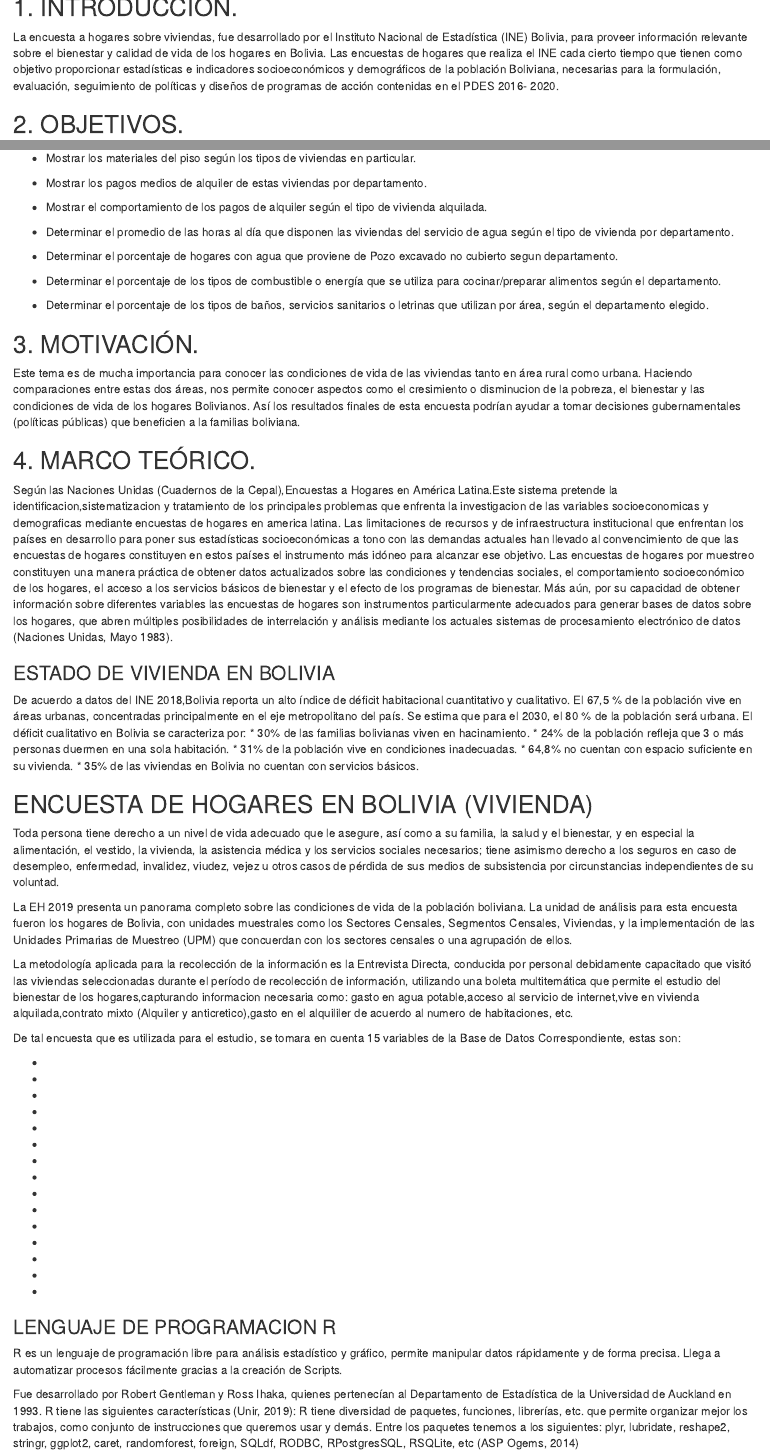
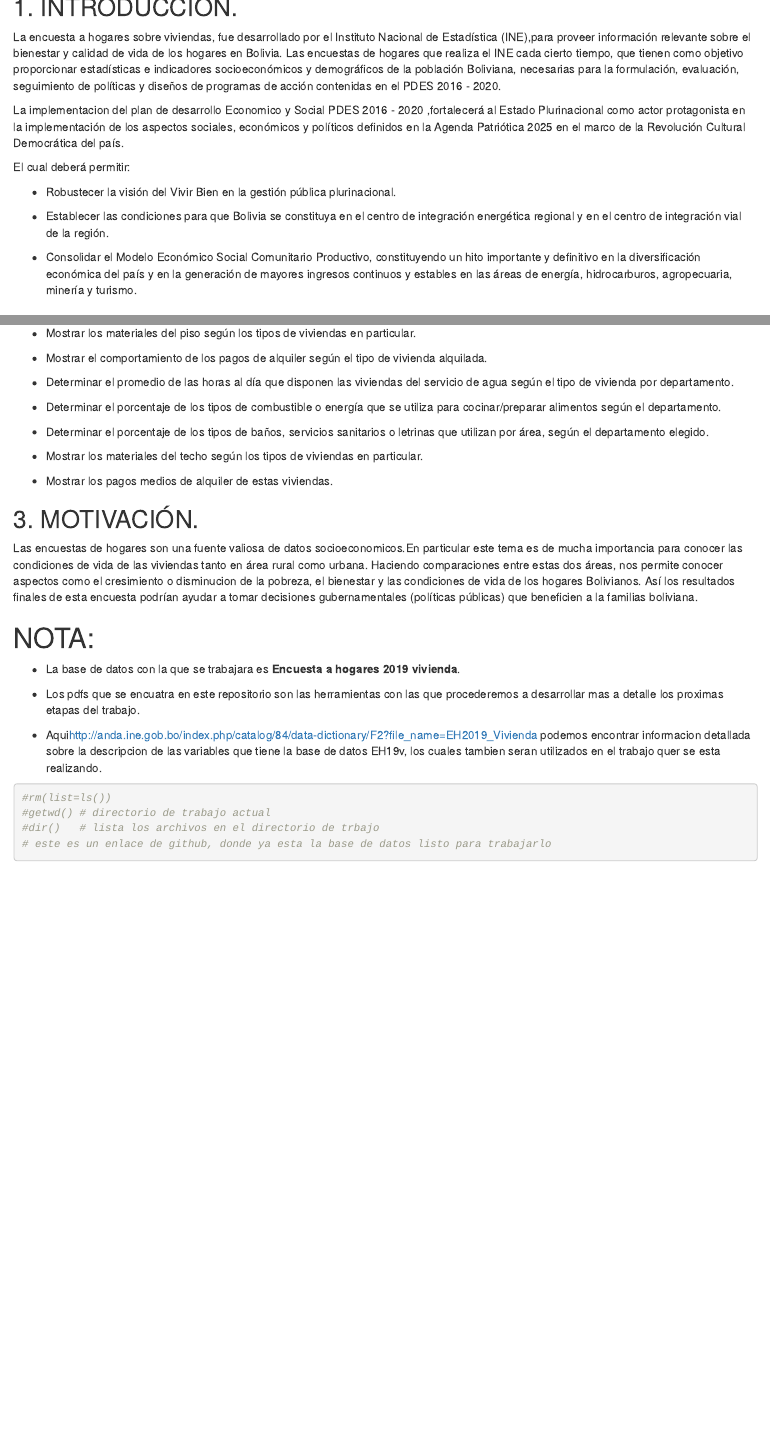
Before and after one commit to RAYNER-MAMANI-RAMIREZ/PROYECTO_DIG_DATA_I_2021_, an R Markdown document (fase 1.1/proyecto fase 1.Rmd): the page in a window 1100 px wide, from 170 px down, and a second part further down, joined at a grey line. Rendered offline with R 4.5, knitr and Pandoc, with nearby package versions.

Commit message:
modificacion

````diff
--- a/fase 1.1/proyecto fase 1.Rmd
+++ b/fase 1.1/proyecto fase 1.Rmd
@@ -1,5 +1,5 @@
 ---
-title: "RESULTADOS DE LA ENCUESTA A HOGARES 2019, REALIZADA POR EL INSTITUTO NACIONAL DE ESTADÍSTICA BOLIVIA"
+title: "RESULTADOS DE LA ENCUESTA A HOGARES 2019-VIVIENDA, REALIZADA POR EL INSTITUTO NACIONAL DE ESTADÍSTICA INE-BOLIVIA"
 author: ""
 date: ""
 output: html_document
@@ -10,7 +10,21 @@ knitr::opts_chunk$set(echo = TRUE)
 ```
 ## 1.	INTRODUCCIÓN.
 
-La encuesta a hogares sobre viviendas, fue desarrollado por el Instituto Nacional de Estadística (INE) Bolivia, para proveer información relevante sobre el bienestar y calidad de vida de los hogares en Bolivia. Las encuestas de hogares que realiza el INE cada cierto tiempo que tienen como objetivo proporcionar estadísticas e indicadores socioeconómicos y demográficos de la población Boliviana, necesarias para la formulación, evaluación, seguimiento de políticas y diseños de programas de acción contenidas en el PDES 2016- 2020.
+La encuesta a hogares sobre viviendas, fue desarrollado por el Instituto Nacional de Estadística (INE),para proveer información relevante sobre el bienestar y calidad de vida de los hogares en Bolivia. Las encuestas de hogares que realiza el INE cada cierto tiempo, que tienen como objetivo proporcionar estadísticas e indicadores socioeconómicos y demográficos de la población Boliviana, necesarias para la formulación, evaluación, seguimiento de políticas y diseños de programas de acción contenidas en el PDES 2016 - 2020.
+
+La implementacion del plan de desarrollo Economico y Social PDES 2016 - 2020 ,fortalecerá al Estado Plurinacional como actor
+protagonista en la implementación de los aspectos sociales, económicos y políticos definidos
+en la Agenda Patriótica 2025 en el marco de la Revolución Cultural Democrática del país.
+
+El cual deberá permitir:
+
+   * Robustecer la visión del Vivir Bien en la gestión pública
+plurinacional.
+
+   * Establecer las condiciones para que Bolivia se constituya en el centro de integración energética regional y en el centro de integración vial de la región.
+
+   * Consolidar el Modelo Económico Social Comunitario Productivo, constituyendo un hito importante y definitivo
+en la diversificación económica del país y en la generación de mayores ingresos continuos y estables en las áreas de energía, hidrocarburos, agropecuaria, minería y turismo.
 
 ## 2.	OBJETIVOS.
 
@@ -39,61 +48,35 @@ Obtener información de la situacion de calidad de vida de los hogares de Bolivi
-*	Mostrar los pagos medios de alquiler de estas viviendas por departamento.
 
 *	Mostrar el comportamiento de los pagos de alquiler según el tipo de vivienda alquilada.
 
 *	Determinar el promedio de las horas al día que disponen las viviendas del servicio de agua según el tipo de vivienda por departamento.
 
-* Determinar el porcentaje de hogares con agua que proviene de Pozo excavado no cubierto segun departamento.
-
 *	Determinar el porcentaje de los tipos de combustible o energía que se utiliza para cocinar/preparar alimentos según el departamento.
 
 *	Determinar el porcentaje de los tipos de baños, servicios sanitarios o letrinas que utilizan por área, según el departamento elegido.
 
+*	Mostrar los materiales del techo según los tipos de viviendas en particular.
+
+*	Mostrar los pagos medios de alquiler de estas viviendas.
+
 ## 3.	MOTIVACIÓN.
 
-Este tema es de mucha importancia para conocer las condiciones de vida de las viviendas tanto en área rural como urbana. Haciendo comparaciones entre estas dos áreas, nos permite conocer aspectos como el cresimiento o disminucion de la pobreza, el bienestar y las condiciones de vida de los hogares Bolivianos. Así los resultados finales de esta encuesta podrían ayudar a tomar  decisiones gubernamentales (políticas públicas) que beneficien a la familias boliviana.
-
-## 4.	MARCO TEÓRICO.
-
-Según las Naciones Unidas (Cuadernos de la Cepal),Encuestas a Hogares en América Latina.Este sistema pretende la identificacion,sistematizacion y tratamiento de los principales problemas que enfrenta la investigacion de las variables socioeconomicas y demograficas mediante encuestas de hogares en america latina.
-Las limitaciones de recursos y de infraestructura institucional que enfrentan los países en desarrollo para poner sus estadísticas socioeconómicas a tono con las demandas actuales han llevado al convencimiento de que las encuestas de hogares constituyen en estos países el instrumento más idóneo para alcanzar ese objetivo. Las encuestas de hogares por muestreo constituyen una manera práctica de obtener datos actualizados sobre las condiciones y tendencias sociales, el comportamiento socioeconómico de los hogares, el acceso a los servicios básicos de bienestar y el efecto de los programas de bienestar. Más aún, por su capacidad de obtener información sobre diferentes variables las encuestas de hogares son instrumentos particularmente adecuados para generar bases de datos sobre los hogares, que abren múltiples posibilidades de interrelación y análisis mediante los actuales sistemas de procesamiento electrónico de datos (Naciones Unidas, Mayo 1983).
-
-### ESTADO DE VIVIENDA EN BOLIVIA
-De acuerdo a datos del INE 2018,Bolivia reporta un alto índice de déficit habitacional cuantitativo y cualitativo. El 67,5 % de la población vive en áreas urbanas, concentradas principalmente en el eje metropolitano del país. Se estima que para el 2030, el 80 % de la población será urbana.
-El déficit cualitativo en Bolivia se caracteriza por:
- * 30% de las familias bolivianas viven en hacinamiento.
- * 24% de la población refleja que 3 o más personas duermen en una sola habitación.
- * 31% de la población vive en condiciones inadecuadas.
- * 64,8% no cuentan con espacio suficiente en su vivienda.
- * 35% de las viviendas en Bolivia no cuentan con servicios básicos.
-
-## ENCUESTA DE HOGARES EN BOLIVIA (VIVIENDA)
-
-Toda persona tiene derecho a un nivel de vida adecuado que le asegure, así como a su familia, la salud y el bienestar, y en especial la alimentación, el vestido, la vivienda, la asistencia médica y los servicios sociales necesarios; tiene asimismo derecho a los seguros en caso de desempleo, enfermedad, invalidez, viudez, vejez u otros casos de pérdida de sus medios de subsistencia por circunstancias independientes de su voluntad.
-
-La EH 2019 presenta un panorama completo sobre las condiciones de vida de la población boliviana. La unidad de análisis para esta encuesta fueron los hogares de Bolivia, con unidades muestrales como los Sectores Censales, Segmentos Censales, Viviendas, y la implementación de las Unidades Primarias de Muestreo (UPM) que concuerdan con los sectores censales o una agrupación de ellos.
-
-La metodología aplicada para la recolección de la información es la Entrevista Directa, conducida por personal debidamente capacitado que visitó las viviendas seleccionadas durante el período de recolección de información, utilizando una boleta multitemática que permite el estudio del bienestar de los hogares,capturando informacion necesaria como: gasto en agua potable,acceso al servicio de internet,vive en vivienda alquilada,contrato mixto (Alquiler y anticretico),gasto en el alquililer de acuerdo al numero de habitaciones, etc.
-
-De tal encuesta que es utilizada para el estudio, se tomara en cuenta 15 variables de la Base de Datos Correspondiente, estas son:
-
-  *
-  *
-  *
-  *
-  *
-  *
-  *
-  *
-  *
-  *
-  *
-  *
-  *
-  *
-  *
+Las encuestas de hogares son una fuente valiosa de datos socioeconomicos.En particular este tema es de mucha importancia para conocer las condiciones de vida de las viviendas tanto en área rural como urbana. Haciendo comparaciones entre estas dos áreas, nos permite conocer aspectos como el cresimiento o disminucion de la pobreza, el bienestar y las condiciones de vida de los hogares Bolivianos. Así los resultados finales de esta encuesta podrían ayudar a tomar  decisiones gubernamentales (políticas públicas) que beneficien a la familias boliviana.
 
 
-### LENGUAJE DE PROGRAMACION R
-R es un lenguaje de programación libre para análisis estadístico y gráfico, permite manipular datos rápidamente y de forma precisa. Llega a automatizar procesos fácilmente gracias a la creación de Scripts.
 
-Fue desarrollado por Robert Gentleman y Ross Ihaka, quienes pertenecían al Departamento de Estadística de la Universidad de Auckland en 1993. R tiene las siguientes características (Unir, 2019): R tiene diversidad de paquetes, funciones, librerías, etc. que permite organizar mejor los trabajos, como conjunto de instrucciones que queremos usar y demás. Entre los paquetes tenemos a los siguientes: plyr, lubridate, reshape2, stringr, ggplot2, caret, randomforest, foreign, SQLdf, RODBC, RPostgresSQL, RSQLite, etc (ASP Ogems, 2014)
+# NOTA:
+
+* La base de datos con la que se trabajara es **Encuesta a hogares 2019 vivienda**.
+
+* Los pdfs que se encuatra en este repositorio son las herramientas con las que procederemos a desarrollar mas a detalle los proximas etapas del trabajo.
+
+* Aqui<http://anda.ine.gob.bo/index.php/catalog/84/data-dictionary/F2?file_name=EH2019_Vivienda> podemos encontrar informacion detallada sobre la descripcion de las variables que tiene la base de datos EH19v, los cuales tambien seran utilizados en el trabajo quer se esta realizando.
+
+
+```{r}
+#rm(list=ls())
+#getwd() # directorio de trabajo actual
+#dir()   # lista los archivos en el directorio de trbajo
+# este es un enlace de github, donde ya esta la base de datos listo para trabajarlo
+
+```
````
Also changed, not shown: fase 1.1/19200765.pdf (added), fase 1.1/CATALOGO DE EH2019.pdf (renamed from fase 1.1/ddi-documentation-spanish-84.pdf), fase 1.1/proyecto face 1.pdf (added), fase 1.1/proyecto-fase-1.html, fase 1.1/proyecto fase 1.Rmd (15 more changed lines), 4 other files.
